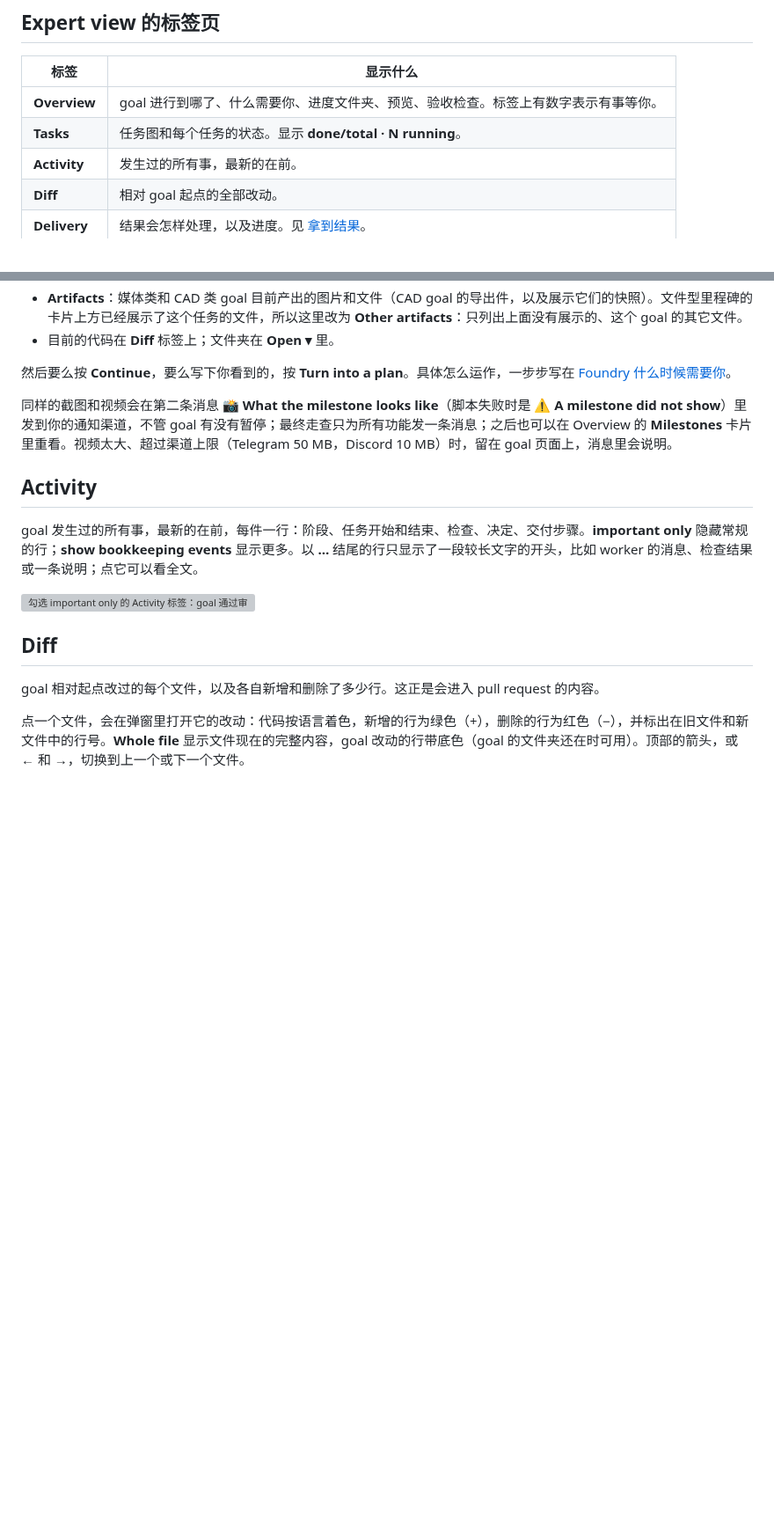
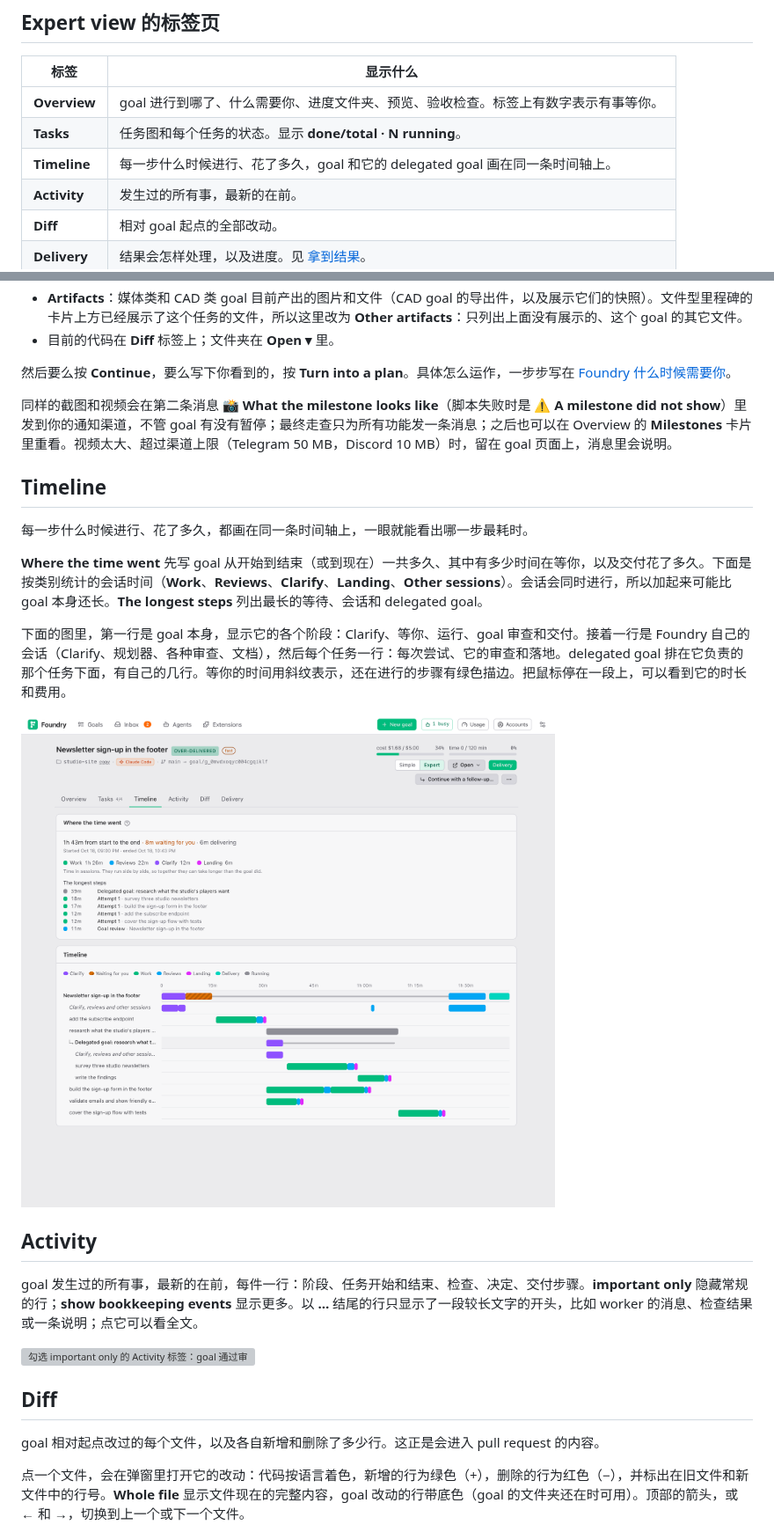
Before and after one commit to louiskhenghao/Foundry, a Markdown page: docs/guide/while-it-runs.zh.md, 2 parts joined by grey strips. Shown at 88% size. GitHub-like rendering; pictures changed too: docs/guide/images/goal-timeline.png (added); blank space fills up the shorter version; grey boxes are pictures that could not be loaded.

```diff
--- a/docs/guide/while-it-runs.zh.md
+++ b/docs/guide/while-it-runs.zh.md
@@ -50,6 +50,7 @@ goal 标题栏里的 **Simple | Expert** 用来切换视图，两种视图下它
 |---|---|
 | **Overview** | goal 进行到哪了、什么需要你、进度文件夹、预览、验收检查。标签上有数字表示有事等你。 |
 | **Tasks** | 任务图和每个任务的状态。显示 **done/total · N running**。 |
+| **Timeline** | 每一步什么时候进行、花了多久，goal 和它的 delegated goal 画在同一条时间轴上。 |
 | **Activity** | 发生过的所有事，最新的在前。 |
 | **Diff** | 相对 goal 起点的全部改动。 |
 | **Delivery** | 结果会怎样处理，以及进度。见 [拿到结果](./getting-the-result.zh.md#the-delivery-tab)。 |
@@ -260,6 +261,16 @@ goal 暂停时，它的状态标记显示 **have a look**，Inbox 显示 **Have
 
 同样的截图和视频会在第二条消息 **📸 What the milestone looks like**（脚本失败时是 **⚠️ A milestone did not show**）里发到你的通知渠道，不管 goal 有没有暂停；最终走查只为所有功能发一条消息；之后也可以在 Overview 的 **Milestones** 卡片里重看。视频太大、超过渠道上限（Telegram 50 MB，Discord 10 MB）时，留在 goal 页面上，消息里会说明。
 
+## Timeline
+
+每一步什么时候进行、花了多久，都画在同一条时间轴上，一眼就能看出哪一步最耗时。
+
+**Where the time went** 先写 goal 从开始到结束（或到现在）一共多久、其中有多少时间在等你，以及交付花了多久。下面是按类别统计的会话时间（**Work**、**Reviews**、**Clarify**、**Landing**、**Other sessions**）。会话会同时进行，所以加起来可能比 goal 本身还长。**The longest steps** 列出最长的等待、会话和 delegated goal。
+
+下面的图里，第一行是 goal 本身，显示它的各个阶段：Clarify、等你、运行、goal 审查和交付。接着一行是 Foundry 自己的会话（Clarify、规划器、各种审查、文档），然后每个任务一行：每次尝试、它的审查和落地。delegated goal 排在它负责的那个任务下面，有自己的几行。等你的时间用斜纹表示，还在进行的步骤有绿色描边。把鼠标停在一段上，可以看到它的时长和费用。
+
+![Timeline 标签：时间花在哪里、最长的几步，以及 goal 和它的 delegated goal 的每一步画在同一条时间轴上](images/goal-timeline.png)
+
 ## Activity
 
 goal 发生过的所有事，最新的在前，每件一行：阶段、任务开始和结束、检查、决定、交付步骤。**important only** 隐藏常规的行；**show bookkeeping events** 显示更多。以 **…** 结尾的行只显示了一段较长文字的开头，比如 worker 的消息、检查结果或一条说明；点它可以看全文。
```
Also changed, not shown: docs/guide/while-it-runs.md (+11 -0 lines), 1 other file.
